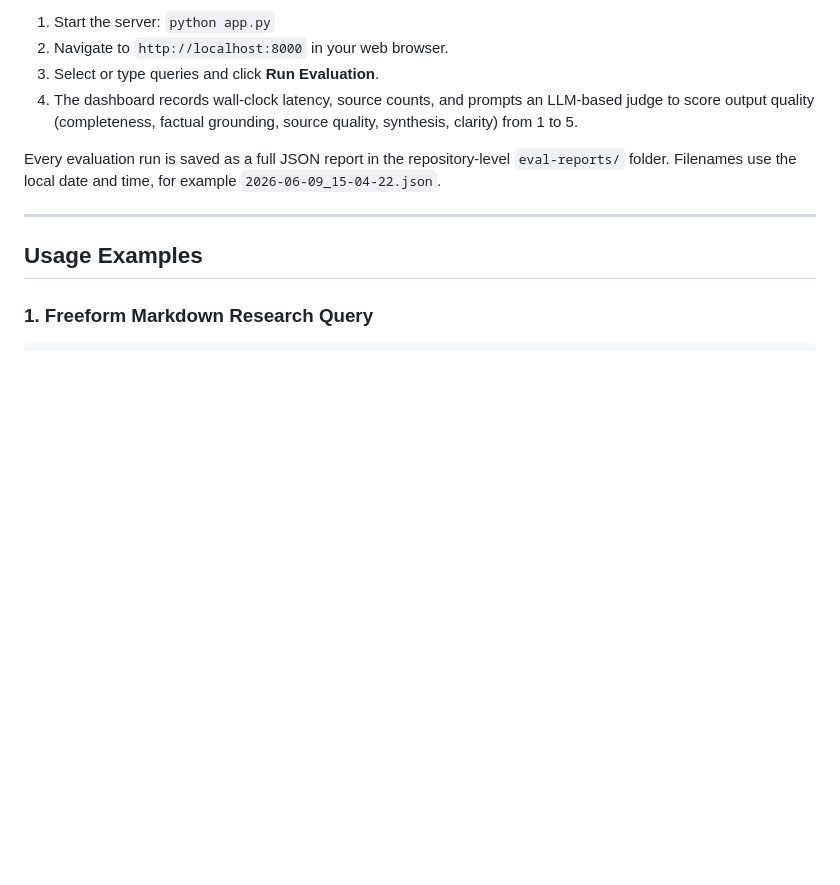
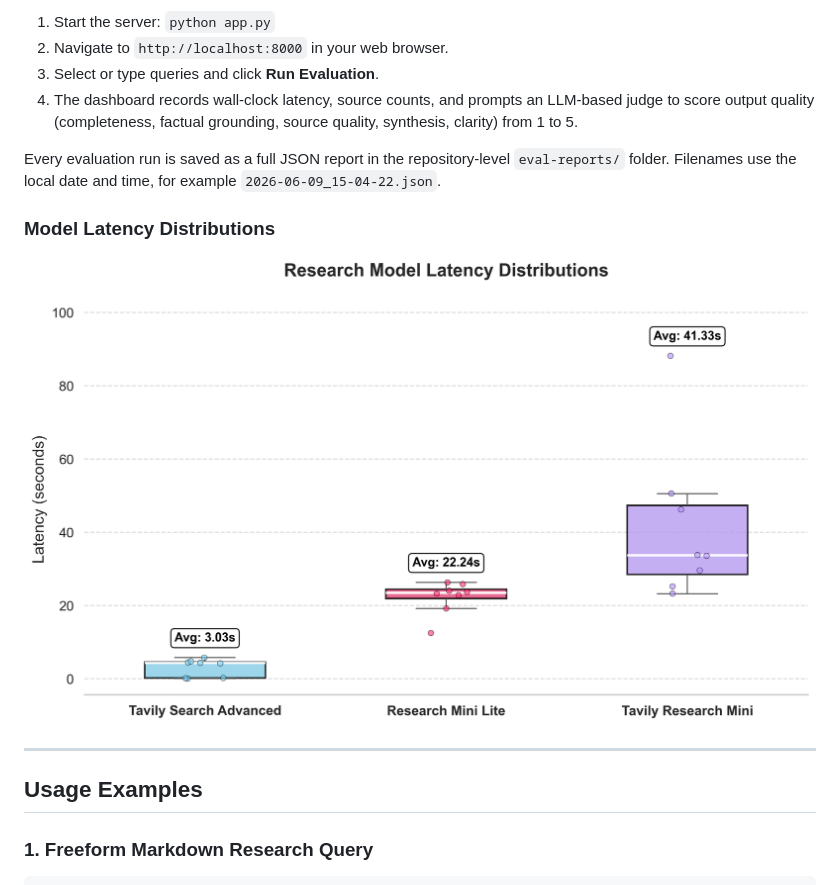
Before and after one commit to RobertTylman/FDE-Assignment-Research-Mini-Lite, a Markdown page: README.md, the part around the change. Rendered like a GitHub page; pictures changed too: assets/latency_distribution.png (added); blank space fills up the shorter version.

Commit message:
feat: add latency distribution visualization script and update README with generated chart

```diff
--- a/README.md
+++ b/README.md
@@ -154,6 +154,10 @@ The workspace includes a built-in chat app and evaluation UI to benchmark **Tavi
 
 Every evaluation run is saved as a full JSON report in the repository-level `eval-reports/` folder. Filenames use the local date and time, for example `2026-06-09_15-04-22.json`.
 
+### Model Latency Distributions
+
+![Latency Distribution](assets/latency_distribution.png)
+
 ---
 
 ## Usage Examples
```
Also changed, not shown: 1 other file.
